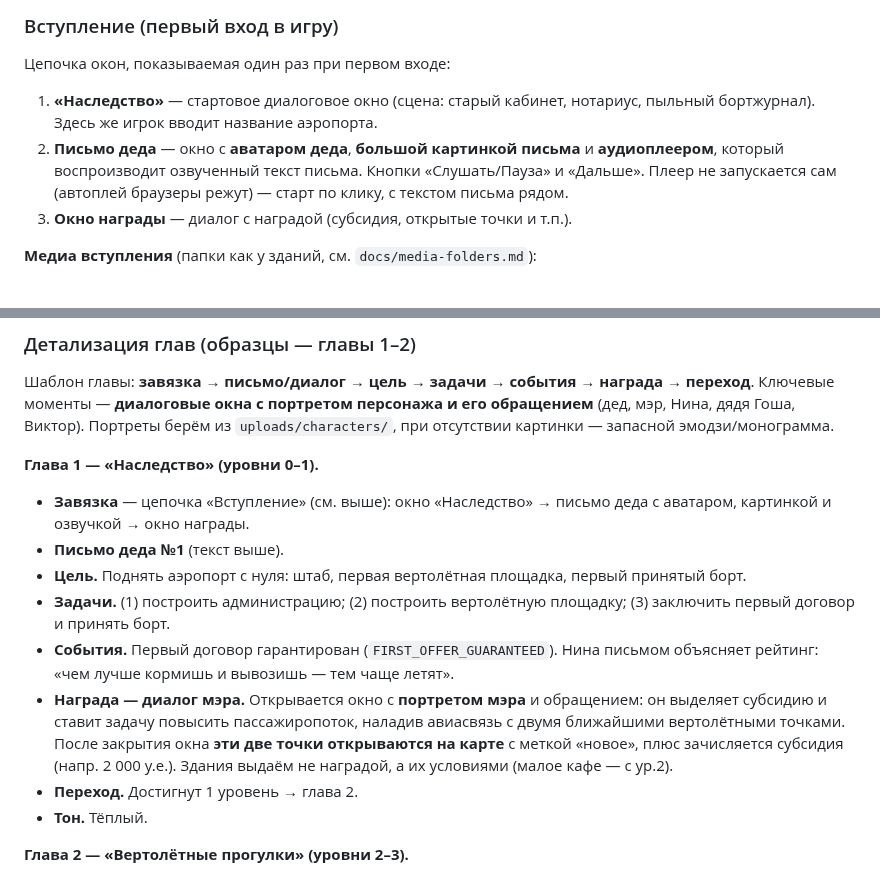
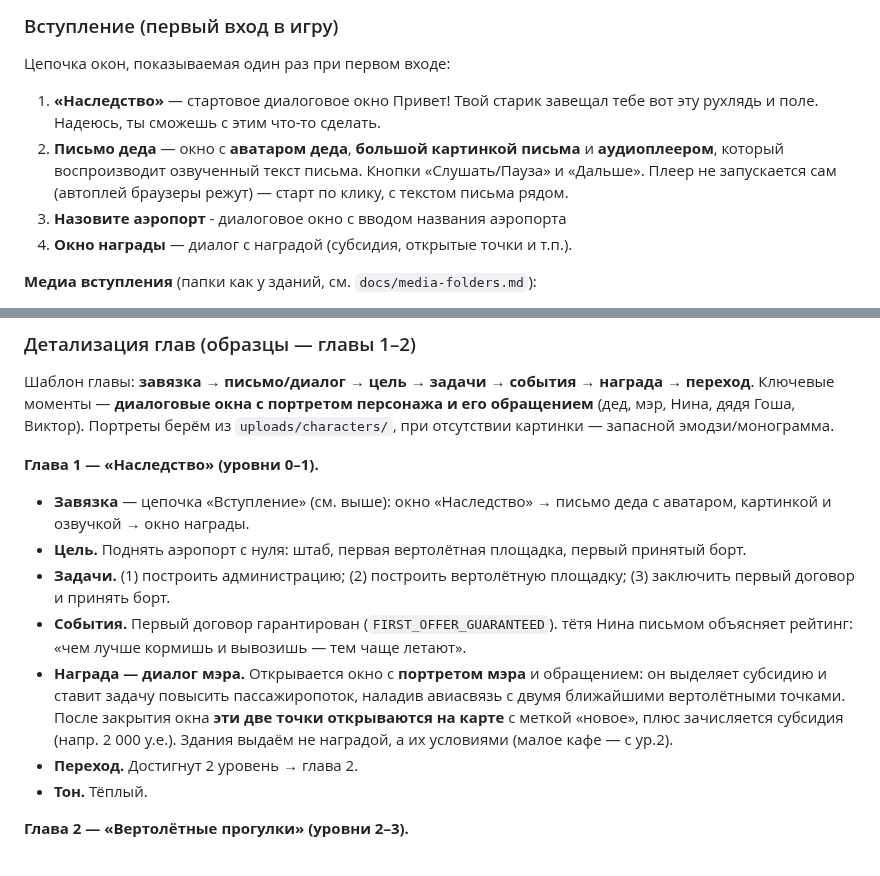
Before and after one commit to souljourneyair/Soul-journey, a Markdown page: docs/SCENARIO.md, 2 parts joined by grey strips. Drawn GitHub-style.

```diff
--- a/docs/SCENARIO.md
+++ b/docs/SCENARIO.md
@@ -105,13 +105,13 @@ A — 4, B — 6, C — 10, D — 15, E — 20, F — 25; большая ВПП
 
 Цепочка окон, показываемая один раз при первом входе:
 
-1. **«Наследство»** — стартовое диалоговое окно (сцена: старый кабинет, нотариус,
-   пыльный бортжурнал). Здесь же игрок вводит название аэропорта.
+1. **«Наследство»** — стартовое диалоговое окно Привет! Твой старик завещал тебе вот эту рухлядь и поле. Надеюсь, ты сможешь с этим что-то сделать.
 2. **Письмо деда** — окно с **аватаром деда**, **большой картинкой письма** и
    **аудиоплеером**, который воспроизводит озвученный текст письма. Кнопки
    «Слушать/Пауза» и «Дальше». Плеер не запускается сам (автоплей браузеры
    режут) — старт по клику, с текстом письма рядом.
-3. **Окно награды** — диалог с наградой (субсидия, открытые точки и т.п.).
+3. **Назовите аэропорт** - диалоговое окно с вводом названия аэропорта
+4. **Окно награды** — диалог с наградой (субсидия, открытые точки и т.п.).
 
 **Медиа вступления** (папки как у зданий, см. `docs/media-folders.md`):
 
@@ -133,20 +133,19 @@ A — 4, B — 6, C — 10, D — 15, E — 20, F — 25; большая ВПП
 
 - **Завязка** — цепочка «Вступление» (см. выше): окно «Наследство» → письмо деда
   с аватаром, картинкой и озвучкой → окно награды.
-- **Письмо деда №1** (текст выше).
 - **Цель.** Поднять аэропорт с нуля: штаб, первая вертолётная площадка, первый
   принятый борт.
 - **Задачи.** (1) построить администрацию; (2) построить вертолётную площадку;
   (3) заключить первый договор и принять борт.
-- **События.** Первый договор гарантирован (`FIRST_OFFER_GUARANTEED`). Нина
-  письмом объясняет рейтинг: «чем лучше кормишь и вывозишь — тем чаще летят».
+- **События.** Первый договор гарантирован (`FIRST_OFFER_GUARANTEED`). тётя Нина
+  письмом объясняет рейтинг: «чем лучше кормишь и вывозишь — тем чаще летают».
 - **Награда — диалог мэра.** Открывается окно с **портретом мэра** и обращением:
   он выделяет субсидию и ставит задачу повысить пассажиропоток, наладив
   авиасвязь с двумя ближайшими вертолётными точками. После закрытия окна
   **эти две точки открываются на карте** с меткой «новое», плюс зачисляется
   субсидия (напр. 2 000 у.е.). Здания выдаём не наградой, а их условиями
   (малое кафе — с ур.2).
-- **Переход.** Достигнут 1 уровень → глава 2.
+- **Переход.** Достигнут 2 уровень → глава 2.
 - **Тон.** Тёплый.
 
 **Глава 2 — «Вертолётные прогулки» (уровни 2–3).**
```
